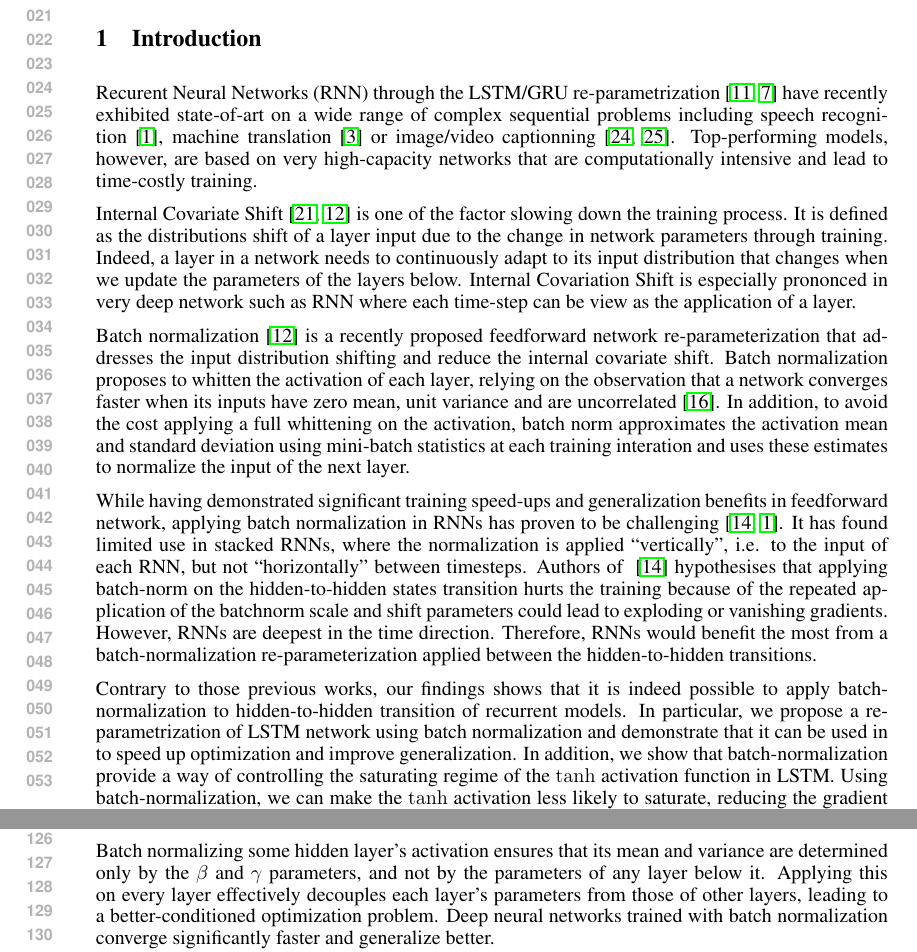
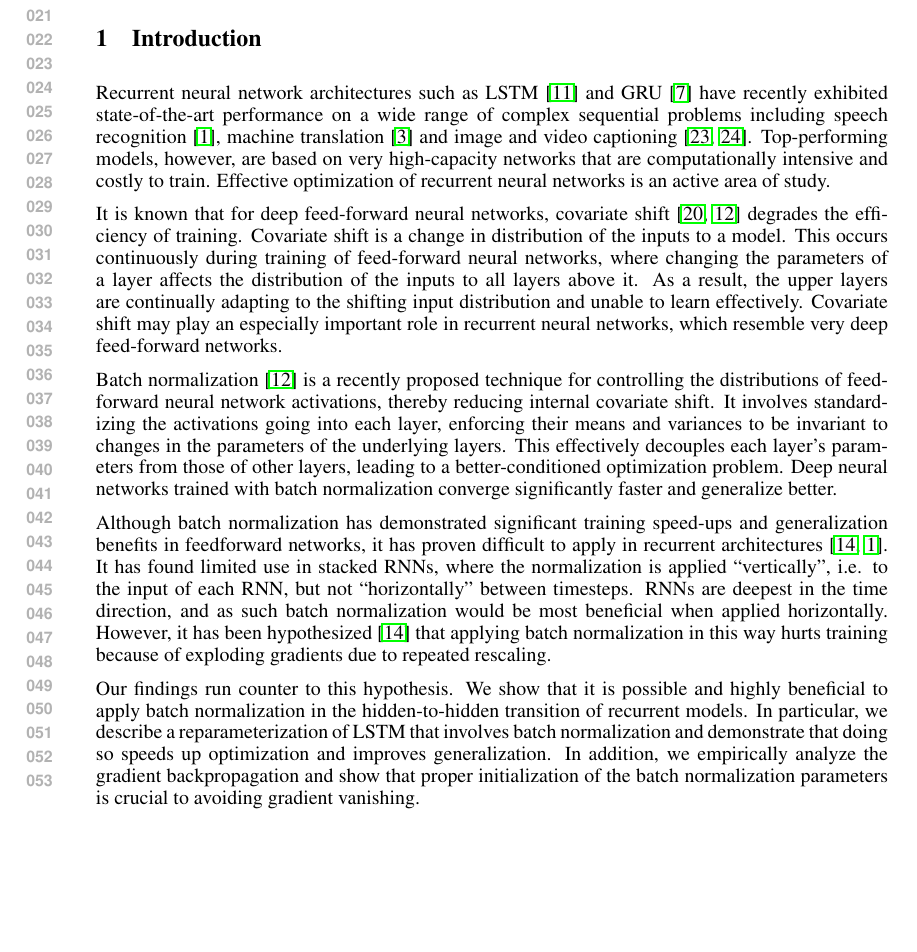
Before and after one commit to cooijmanstim/recurrent-batch-normalization, a LaTeX paper (paper/index.tex): two parts of pages 1 and 3 of 9 before the commit and part of page 1 of 9 after it, the two joined at a grey line, cut so that both start at the same text, the shorter picture padded with empty space. Compiled offline with pdfLaTeX.

Commit message:
pass over intro

```diff
--- a/paper/index.tex
+++ b/paper/index.tex
@@ -77,31 +77,39 @@ Empirical results show faster convergence and improved generalization on classif
 
 
 %%% This section mix up the argument of jacobian (backprop-through time) and hessian (high curvature) for hard optimization, need to be FIXED
-Recurent Neural Networks (RNN)  through the LSTM/GRU re-parametrization~\cite{lstm,cho2014learning} have recently exhibited state-of-art on a wide range of complex sequential problems including speech recognition~\cite{baidu}, machine translation~\cite{bahdanau2014neural} or image/video captionning~\cite{xu2015show,yao2015describing}.
-Top-performing models, however, are based on very high-capacity networks that are computationally intensive and lead to time-costly training.
 
-Internal Covariate Shift~\cite{shimodaira2000improving,batchnorm} is one of the factor slowing down the training process.
-It is defined as the distributions shift of a layer input due to the change in network parameters through training.
-Indeed, a layer in a network needs to continuously adapt to its input distribution that changes when we update the parameters of the layers below.
-Internal Covariation Shift is especially prononced in very deep network such as RNN where each time-step can be view as the application of a layer.
+Recurrent neural network architectures such as LSTM~\cite{lstm} and GRU~\cite{cho2014learning} have recently exhibited
+state-of-the-art performance on a wide range of complex sequential problems including speech recognition~\cite{baidu},
+machine translation~\cite{bahdanau2014neural} and image and video captioning~\cite{xu2015show,yao2015describing}.
+Top-performing models, however, are based on very high-capacity networks that are computationally intensive and costly to train.
+Effective optimization of recurrent neural networks is an active area of study.
 
-Batch normalization~\cite{batchnorm} is a recently proposed feedforward network re-parameterization that addresses the input distribution shifting and reduce the internal covariate shift.
-Batch normalization proposes to whitten the activation of each layer, relying on the observation that a network converges faster when its inputs
-have zero mean, unit variance and are uncorrelated~\cite{efficientbackprop}.
-In addition, to avoid the cost applying a full whittening on the activation,
-batch norm approximates the activation mean and standard deviation using mini-batch statistics at each training interation
-and uses these estimates to normalize the input of the next layer.
+It is known that for deep feed-forward neural networks, covariate shift~\cite{shimodaira2000improving,batchnorm}
+degrades the efficiency of training.
+Covariate shift is a change in distribution of the inputs to a model.
+This occurs continuously during training of feed-forward neural networks,
+where changing the parameters of a layer affects the distribution of the inputs to all layers above it.
+As a result, the upper layers are continually adapting to the shifting input distribution and unable to learn effectively.
+Covariate shift may play an especially important role in recurrent neural networks,
+which resemble very deep feed-forward networks.
 
-While having demonstrated significant training speed-ups and generalization benefits in feedforward network, applying batch normalization in RNNs has proven to be challenging~\cite{cesar,baidu}.
+Batch normalization~\cite{batchnorm} is a recently proposed technique for controlling the distributions of feed-forward neural network activations, thereby reducing internal covariate shift.
+It involves standardizing the activations going into each layer, enforcing their means and variances to be invariant to changes in the parameters of the underlying layers.
+% relying on the observation that a network converges faster when its inputs have zero mean, unit variance and are uncorrelated~\cite{efficientbackprop}.
+This effectively decouples each layer's parameters from those of other layers, leading to a better-conditioned optimization problem.
+Deep neural networks trained with batch normalization converge significantly faster and generalize better.
+
+Although batch normalization has demonstrated significant training speed-ups and generalization benefits in feedforward networks,
+it has proven difficult to apply in recurrent architectures~\cite{cesar,baidu}.
 It has found limited use in stacked RNNs, where the normalization is applied ``vertically'', i.e. to the input of each RNN, but not ``horizontally'' between timesteps.
-Authors of ~\cite{cesar} hypothesises that applying batch-norm on the hidden-to-hidden states transition hurts the training
-because of the repeated application of the batchnorm scale and shift parameters could lead to exploding or vanishing gradients.
- However, RNNs are deepest in the time direction. Therefore, RNNs would  benefit the most from a batch-normalization re-parameterization applied between the hidden-to-hidden transitions.
+RNNs are deepest in the time direction, and as such batch normalization would be most beneficial when applied horizontally.
+However, it has been hypothesized~\cite{cesar} that applying batch normalization in this way hurts training
+because of exploding gradients due to repeated rescaling.
 
+Our findings run counter to this hypothesis.
+We show that it is possible and highly beneficial to apply batch normalization in the hidden-to-hidden transition of recurrent models.
+In particular, we describe a reparameterization of LSTM that involves batch normalization
+and demonstrate that doing so speeds up optimization and improves generalization.
+In addition, we empirically analyze the gradient backpropagation and show that proper initialization
+of the batch normalization parameters is crucial to avoiding gradient vanishing.
 
-Contrary to those previous works, our findings shows that it is indeed possible to apply batch-normalization to hidden-to-hidden transition of recurrent models. In particular, we propose a re-parametrization of LSTM network using batch normalization and demonstrate that it can be used in to speed up optimization and improve generalization.
-In addition, we show that batch-normalization provide a way of controlling the saturating  regime of the $\tanh$ activation function in LSTM.
-Using batch-normalization, we can make the  $\tanh$ activation less likely
-to saturate, reducing the gradient vanishing effect in the backpropagation through time. Our LSTM re-parametrization is therefore able to capture longer time-depencies in the inputs data.
-
-We evaluate our proposal on several sequential problems and shows that our
@@ -200,10 +210,6 @@ The division should be understood to proceed elementwise.
 At training time, the statistics $\mathbb{E}(\vect{h})$ and $\mathrm{Var}(\vect{h})$ are estimated by the sample mean and sample variance of the current minibatch.
 This allows for backpropagation through the statistics, preserving the convergence properties of stochastic gradient descent.
 During inference, the statistics are typically estimated based on the entire training set, to produce a deterministic prediction.
-
-Batch normalizing some hidden layer's activation ensures that its mean and variance are determined only by the $\beta$ and $\gamma$ parameters, and not by the parameters of any layer below it.
-Applying this on every layer effectively decouples each layer's parameters from those of other layers, leading to a better-conditioned optimization problem.
-Deep neural networks trained with batch normalization converge significantly faster and generalize better.
 
 
 \section{Batch-Normalized LSTM}
```
Also changed, not shown: paper/index.tex (6 more changed lines).
